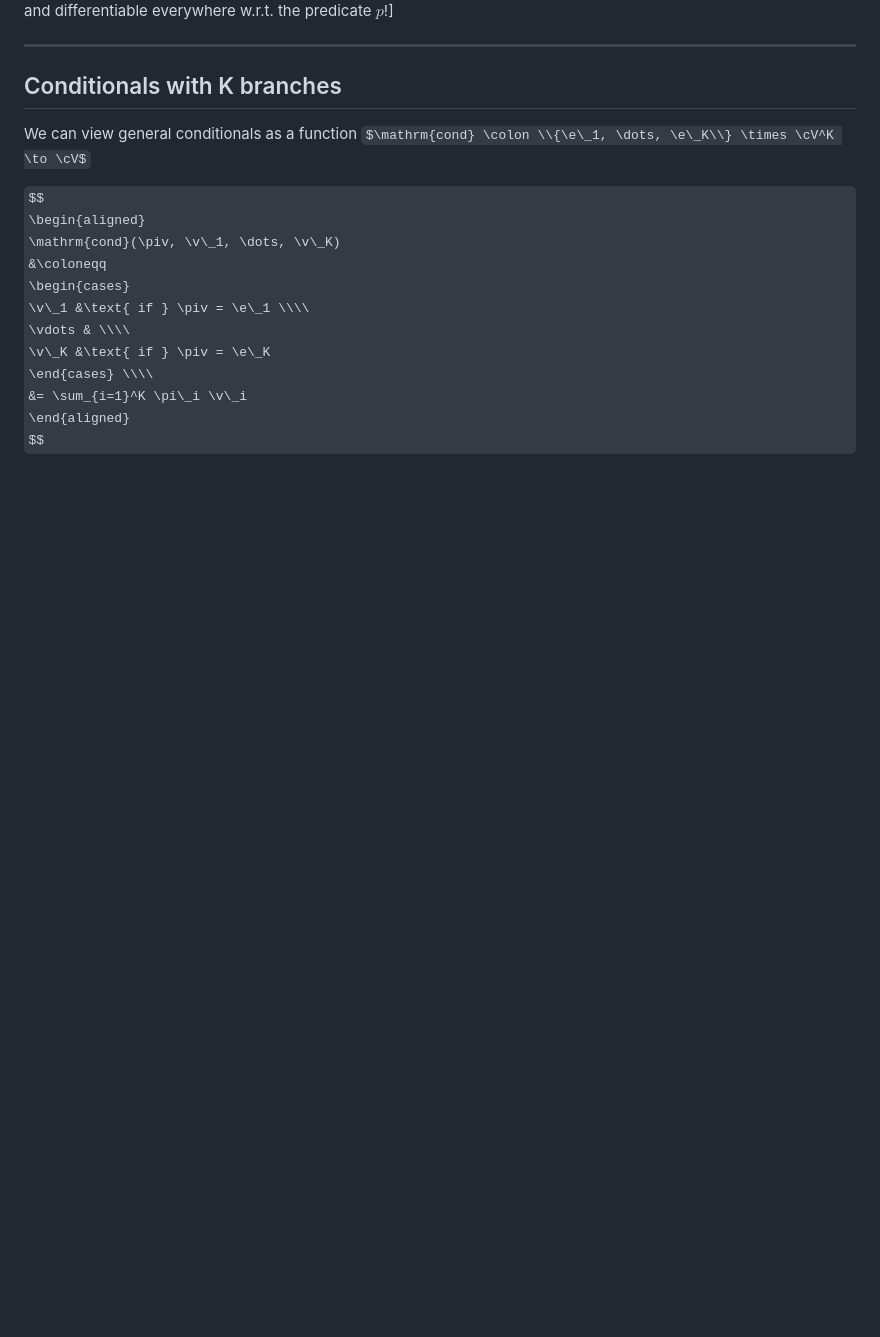
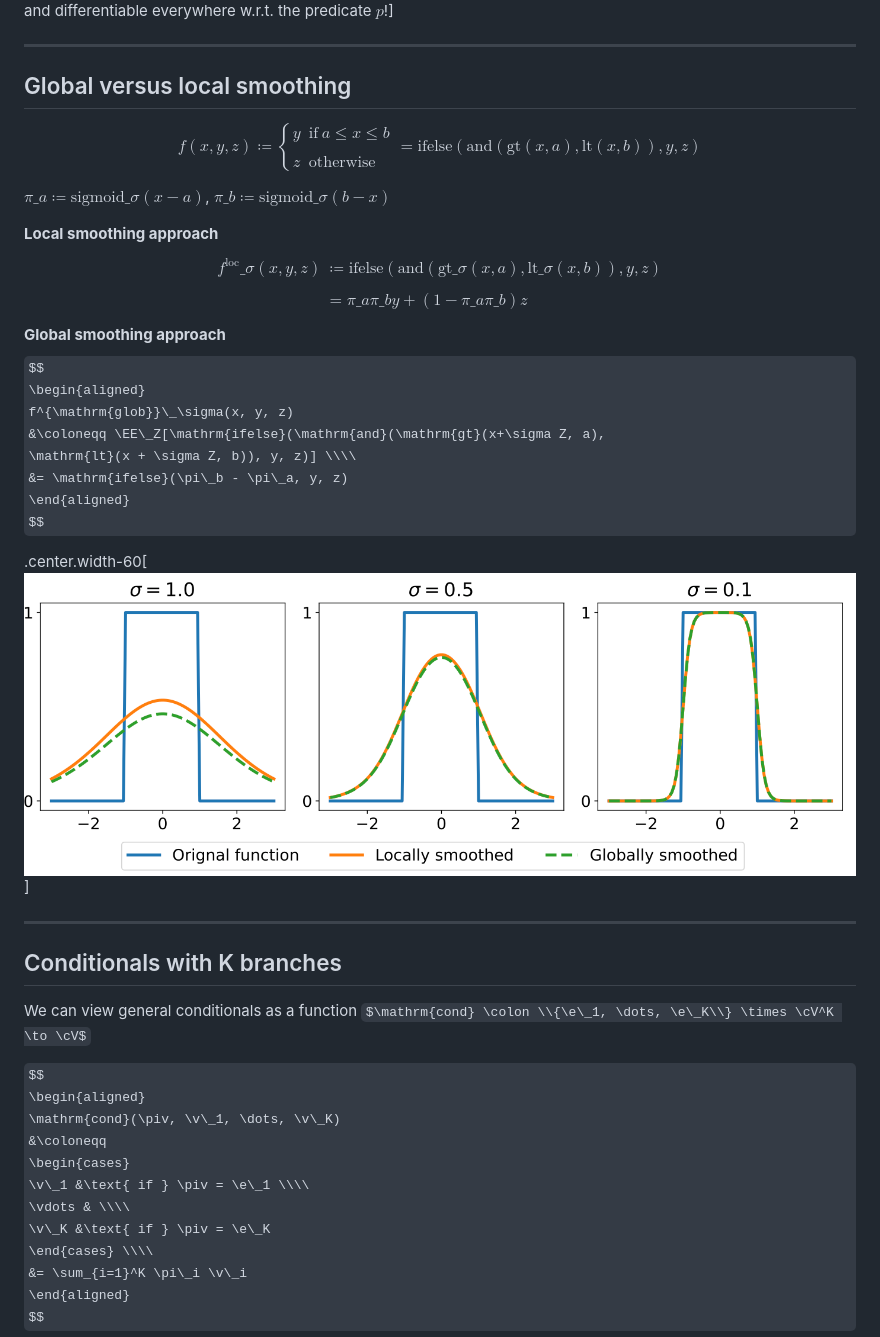
Before and after one commit to diffprog/slides, a Markdown page: differentiable_programs.md, the part around the change. GitHub-like rendering; pictures changed too: figures/differentiable_programs/global_vs_local.png (added); some formulas as TeX source; blank space fills up the shorter version.

Commit message:
Global vs local smoothing.

```diff
--- a/differentiable_programs.md
+++ b/differentiable_programs.md
@@ -661,6 +661,45 @@ $$
 
 ---
 
+## Global versus local smoothing
+
+$$
+f(x, y, z) \coloneqq
+\begin{cases}
+  y & \text{if} \ a \leq x \leq b \\\\
+  z & \text{otherwise}
+\end{cases}
+=
+\mathrm{ifelse}(\mathrm{and}(\mathrm{gt}(x, a), \mathrm{lt}(x, b)), y, z)
+$$
+
+$\pi\_a \coloneqq \mathrm{sigmoid}\_\sigma(x-a)$,
+$\pi\_b \coloneqq \mathrm{sigmoid}\_\sigma(b-x)$
+
+**Local smoothing approach**
+$$
+\begin{aligned}
+f^{\mathrm{loc}}\_\sigma(x, y, z)
+&\coloneqq
+\mathrm{ifelse}(\mathrm{and}(\mathrm{gt}\_\sigma(x, a),
+\mathrm{lt}\_\sigma(x, b)), y, z) \\\\
+&= \pi\_a \pi\_b y + (1-\pi\_a\pi\_b)z
+\end{aligned}
+$$
+**Global smoothing approach**
+$$
+\begin{aligned}
+f^{\mathrm{glob}}\_\sigma(x, y, z)
+&\coloneqq \EE\_Z[\mathrm{ifelse}(\mathrm{and}(\mathrm{gt}(x+\sigma Z, a),
+\mathrm{lt}(x + \sigma Z, b)), y, z)] \\\\
+&= \mathrm{ifelse}(\pi\_b - \pi\_a, y, z)
+\end{aligned}
+$$
+
+.center.width-60[![](./figures/differentiable_programs/global_vs_local.png)]
+
+---
+
 ## Conditionals with K branches
 
 We can view general conditionals as a function
```
